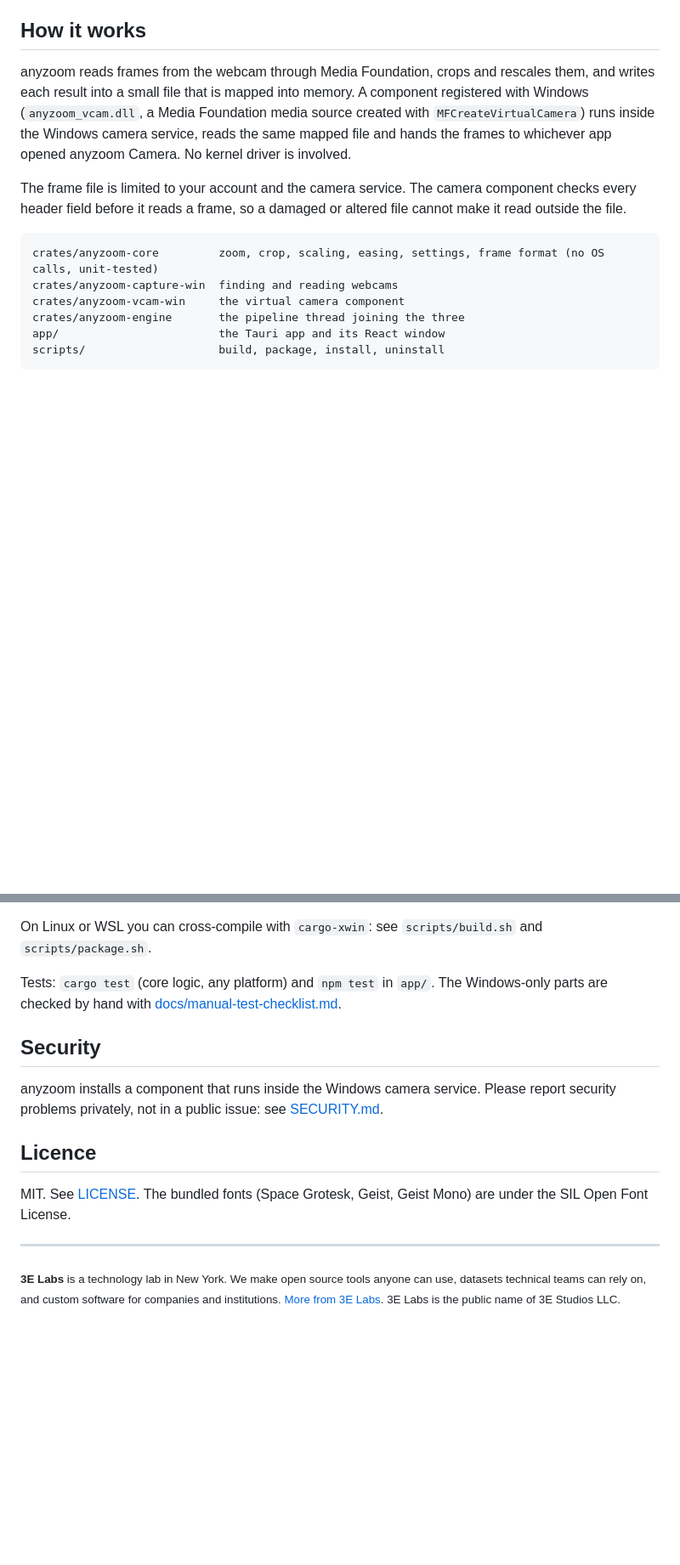
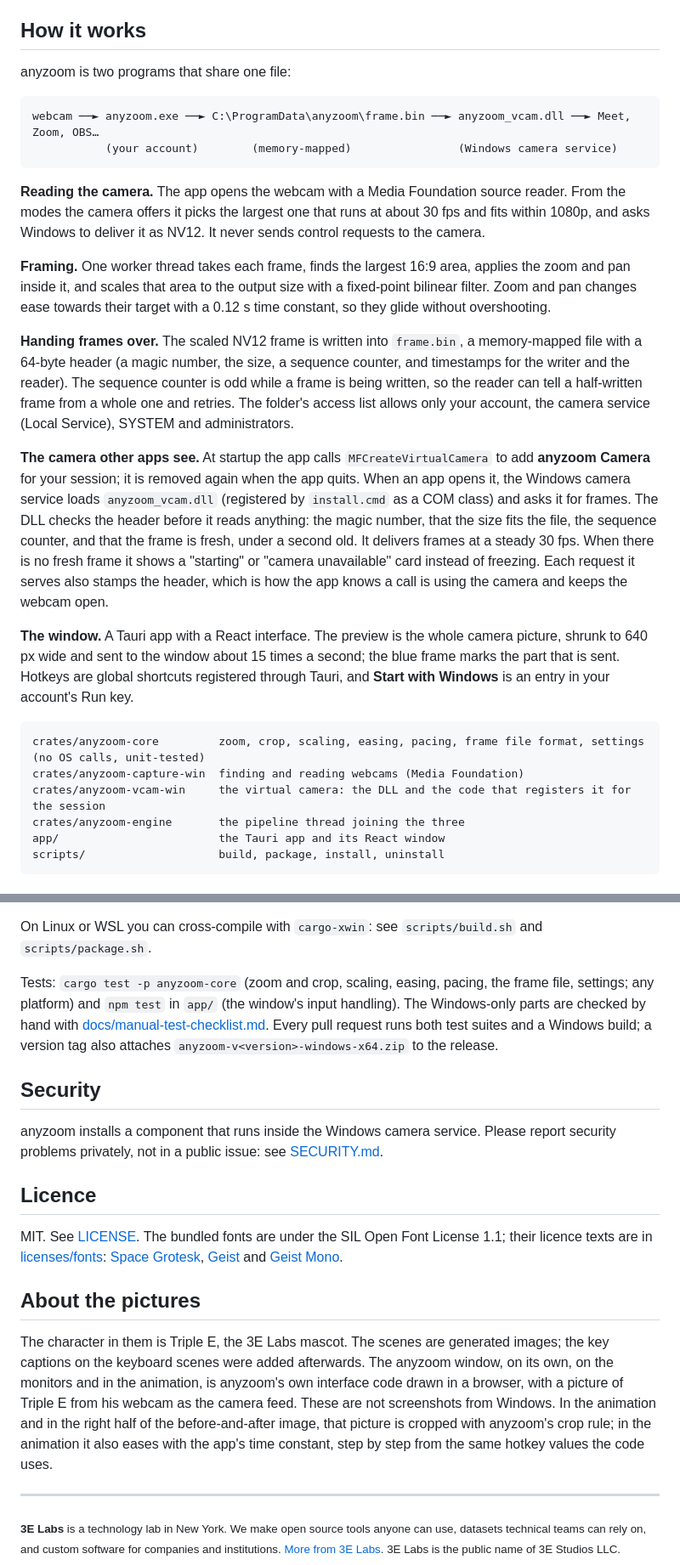
Before and after one commit to 3E-Labs/anyzoom, a Markdown page: README.md, 2 parts joined by grey strips. Shown at 85% size. GitHub-like rendering; blank space fills up the shorter version.

````diff
--- a/README.md
+++ b/README.md
@@ -108,21 +156,52 @@ or sends vendor-specific commands to the device.
 
 ## How it works
 
-anyzoom reads frames from the webcam through Media Foundation, crops and
-rescales them, and writes each result into a small file that is mapped into
-memory. A component registered with Windows (`anyzoom_vcam.dll`, a Media
-Foundation media source created with `MFCreateVirtualCamera`) runs inside the
-Windows camera service, reads the same mapped file and hands the frames to
-whichever app opened anyzoom Camera. No kernel driver is involved.
-
-The frame file is limited to your account and the camera service. The camera
-component checks every header field before it reads a frame, so a damaged or
-altered file cannot make it read outside the file.
+anyzoom is two programs that share one file:
 
 ```
-crates/anyzoom-core         zoom, crop, scaling, easing, settings, frame format (no OS calls, unit-tested)
-crates/anyzoom-capture-win  finding and reading webcams
-crates/anyzoom-vcam-win     the virtual camera component
+webcam ──► anyzoom.exe ──► C:\ProgramData\anyzoom\frame.bin ──► anyzoom_vcam.dll ──► Meet, Zoom, OBS…
+           (your account)        (memory-mapped)                (Windows camera service)
+```
+
+**Reading the camera.** The app opens the webcam with a Media Foundation
+source reader. From the modes the camera offers it picks the largest one
+that runs at about 30 fps and fits within 1080p, and asks Windows to deliver
+it as NV12. It never sends control requests to the camera.
+
+**Framing.** One worker thread takes each frame, finds the largest 16:9 area,
+applies the zoom and pan inside it, and scales that area to the output size
+with a fixed-point bilinear filter. Zoom and pan changes ease towards their
+target with a 0.12 s time constant, so they glide without overshooting.
+
+**Handing frames over.** The scaled NV12 frame is written into
+`frame.bin`, a memory-mapped file with a 64-byte header (a magic number, the
+size, a sequence counter, and timestamps for the writer and the reader).
+The sequence counter is odd while a frame is being written, so the reader can
+tell a half-written frame from a whole one and retries. The folder's access
+list allows only your account, the camera service (Local Service), SYSTEM and
+administrators.
+
+**The camera other apps see.** At startup the app calls
+`MFCreateVirtualCamera` to add **anyzoom Camera** for your session; it is
+removed again when the app quits. When an app opens it, the Windows camera
+service loads `anyzoom_vcam.dll` (registered by `install.cmd` as a COM class)
+and asks it for frames. The DLL checks the header before it reads anything:
+the magic number, that the size fits the file, the sequence counter, and that
+the frame is fresh, under a second old. It delivers frames at a steady 30 fps.
+When there is no fresh frame it shows a "starting" or "camera unavailable"
+card instead of freezing. Each request it serves also stamps the header, which
+is how the app knows a call is using the camera and keeps the webcam open.
+
+**The window.** A Tauri app with a React interface. The preview is the whole
+camera picture, shrunk to 640 px wide and sent to the window about 15 times
+a second; the blue frame marks the part that is sent. Hotkeys are global
+shortcuts registered through Tauri, and **Start with Windows** is an entry in
+your account's Run key.
+
+```
+crates/anyzoom-core         zoom, crop, scaling, easing, pacing, frame file format, settings (no OS calls, unit-tested)
+crates/anyzoom-capture-win  finding and reading webcams (Media Foundation)
+crates/anyzoom-vcam-win     the virtual camera: the DLL and the code that registers it for the session
 crates/anyzoom-engine       the pipeline thread joining the three
 app/                        the Tauri app and its React window
 scripts/                    build, package, install, uninstall
@@ -144,9 +223,12 @@ Copy `target\release\anyzoom.exe` and `anyzoom_vcam.dll` next to the files in
 On Linux or WSL you can cross-compile with `cargo-xwin`: see
 `scripts/build.sh` and `scripts/package.sh`.
 
-Tests: `cargo test` (core logic, any platform) and `npm test` in `app/`.
-The Windows-only parts are checked by hand with
-[docs/manual-test-checklist.md](docs/manual-test-checklist.md).
+Tests: `cargo test -p anyzoom-core` (zoom and crop, scaling, easing, pacing,
+the frame file, settings; any platform) and `npm test` in `app/` (the
+window's input handling). The Windows-only parts are checked by hand with
+[docs/manual-test-checklist.md](docs/manual-test-checklist.md). Every pull
+request runs both test suites and a Windows build; a version tag also attaches
+`anyzoom-v<version>-windows-x64.zip` to the release.
 
 ## Security
 
@@ -156,8 +238,23 @@ Please report security problems privately, not in a public issue: see
 
 ## Licence
 
-MIT. See [LICENSE](LICENSE). The bundled fonts (Space Grotesk, Geist, Geist
-Mono) are under the SIL Open Font License.
+MIT. See [LICENSE](LICENSE). The bundled fonts are under the SIL Open Font
+License 1.1; their licence texts are in [licenses/fonts](licenses/fonts):
+[Space Grotesk](licenses/fonts/SpaceGrotesk-OFL.txt),
+[Geist](licenses/fonts/Geist-OFL.txt) and
+[Geist Mono](licenses/fonts/GeistMono-OFL.txt).
+
+## About the pictures
+
+The character in them is Triple E, the 3E Labs mascot. The scenes are
+generated images; the key captions on the keyboard scenes were added
+afterwards. The anyzoom window, on its own, on the monitors and in the
+animation, is anyzoom's own interface code drawn in a browser, with a picture
+of Triple E from his webcam as the camera feed. These are not screenshots
+from Windows. In the animation and in the right half of the before-and-after
+image, that picture is cropped with anyzoom's crop rule; in the animation it
+also eases with the app's time constant, step by step from the same hotkey
+values the code uses.
 
 ---
 
````
Also changed, not shown: other parts of README.md (+57 -9 lines), docs/images/before-after.jpg (added), docs/images/triple-e-call.jpg (added), docs/images/triple-e-desk.jpg (added), docs/images/triple-e-hotkeys.jpg (added), docs/images/window.png (added), 4 other files.
